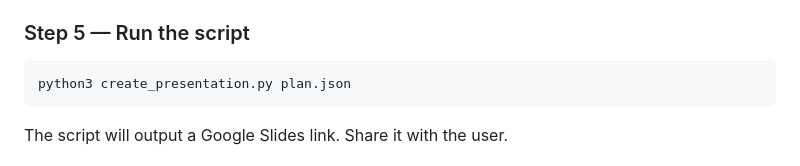
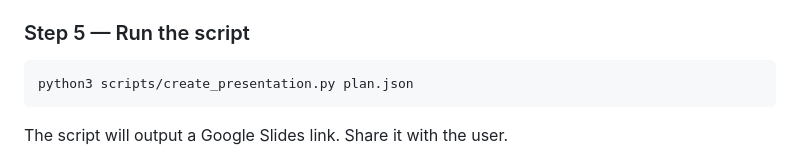
Before and after one commit to turboannaa/avito-presentation-skill, a Markdown page: SKILL.md, the part around the change. Rendered like a GitHub page.

````diff
--- a/SKILL.md
+++ b/SKILL.md
@@ -151,7 +151,7 @@ Write the complete `plan.json` to disk. Use these element IDs:
 ### Step 5 — Run the script
 
 ```bash
-python3 create_presentation.py plan.json
+python3 scripts/create_presentation.py plan.json
 ```
 
 The script will output a Google Slides link. Share it with the user.
````
Also changed, not shown: README.md (+6 -6 lines).
